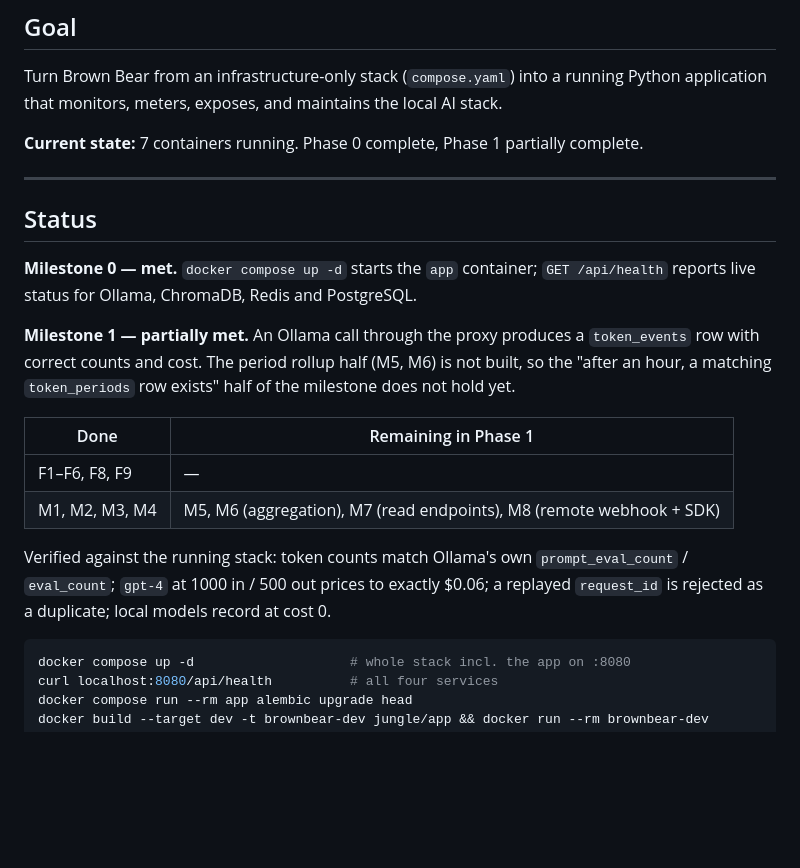
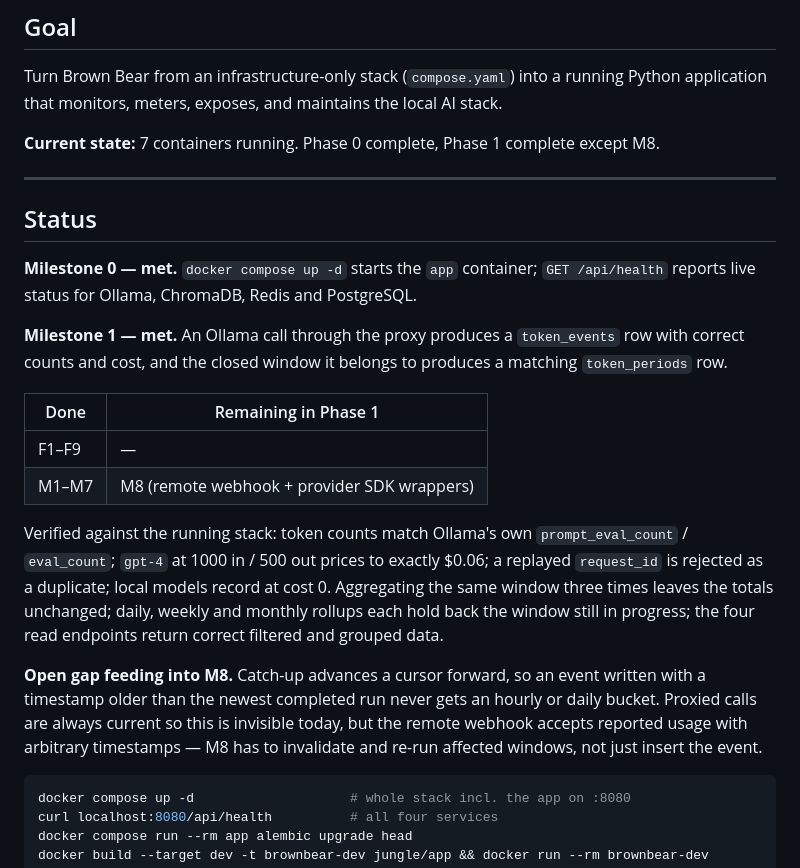
Before and after one commit to prio101/Brown-Bear, a Markdown page: jungle/000-roadmap.md, the part around the change. Rendered like a GitHub page; blank space fills up the shorter version.

````diff
--- a/jungle/000-roadmap.md
+++ b/jungle/000-roadmap.md
@@ -10,7 +10,7 @@
 
 Turn Brown Bear from an infrastructure-only stack (`compose.yaml`) into a running Python application that monitors, meters, exposes, and maintains the local AI stack.
 
-**Current state:** 7 containers running. Phase 0 complete, Phase 1 partially complete.
+**Current state:** 7 containers running. Phase 0 complete, Phase 1 complete except M8.
 
 ---
 
@@ -19,18 +19,26 @@ Turn Brown Bear from an infrastructure-only stack (`compose.yaml`) into a runnin
 **Milestone 0 — met.** `docker compose up -d` starts the `app` container; `GET /api/health`
 reports live status for Ollama, ChromaDB, Redis and PostgreSQL.
 
-**Milestone 1 — partially met.** An Ollama call through the proxy produces a `token_events`
-row with correct counts and cost. The period rollup half (M5, M6) is not built, so the
-"after an hour, a matching `token_periods` row exists" half of the milestone does not hold yet.
+**Milestone 1 — met.** An Ollama call through the proxy produces a `token_events` row with
+correct counts and cost, and the closed window it belongs to produces a matching
+`token_periods` row.
 
 | Done | Remaining in Phase 1 |
 |---|---|
-| F1–F6, F8, F9 | — |
-| M1, M2, M3, M4 | M5, M6 (aggregation), M7 (read endpoints), M8 (remote webhook + SDK) |
+| F1–F9 | — |
+| M1–M7 | M8 (remote webhook + provider SDK wrappers) |
 
 Verified against the running stack: token counts match Ollama's own `prompt_eval_count` /
 `eval_count`; `gpt-4` at 1000 in / 500 out prices to exactly $0.06; a replayed `request_id`
-is rejected as a duplicate; local models record at cost 0.
+is rejected as a duplicate; local models record at cost 0. Aggregating the same window three
+times leaves the totals unchanged; daily, weekly and monthly rollups each hold back the
+window still in progress; the four read endpoints return correct filtered and grouped data.
+
+**Open gap feeding into M8.** Catch-up advances a cursor forward, so an event written with a
+timestamp older than the newest completed run never gets an hourly or daily bucket. Proxied
+calls are always current so this is invisible today, but the remote webhook accepts reported
+usage with arbitrary timestamps — M8 has to invalidate and re-run affected windows, not just
+insert the event.
 
 ```bash
 docker compose up -d                    # whole stack incl. the app on :8080
````
Also changed, not shown: jungle/003-token-consumption-tracking.md (+25 -10 lines).
